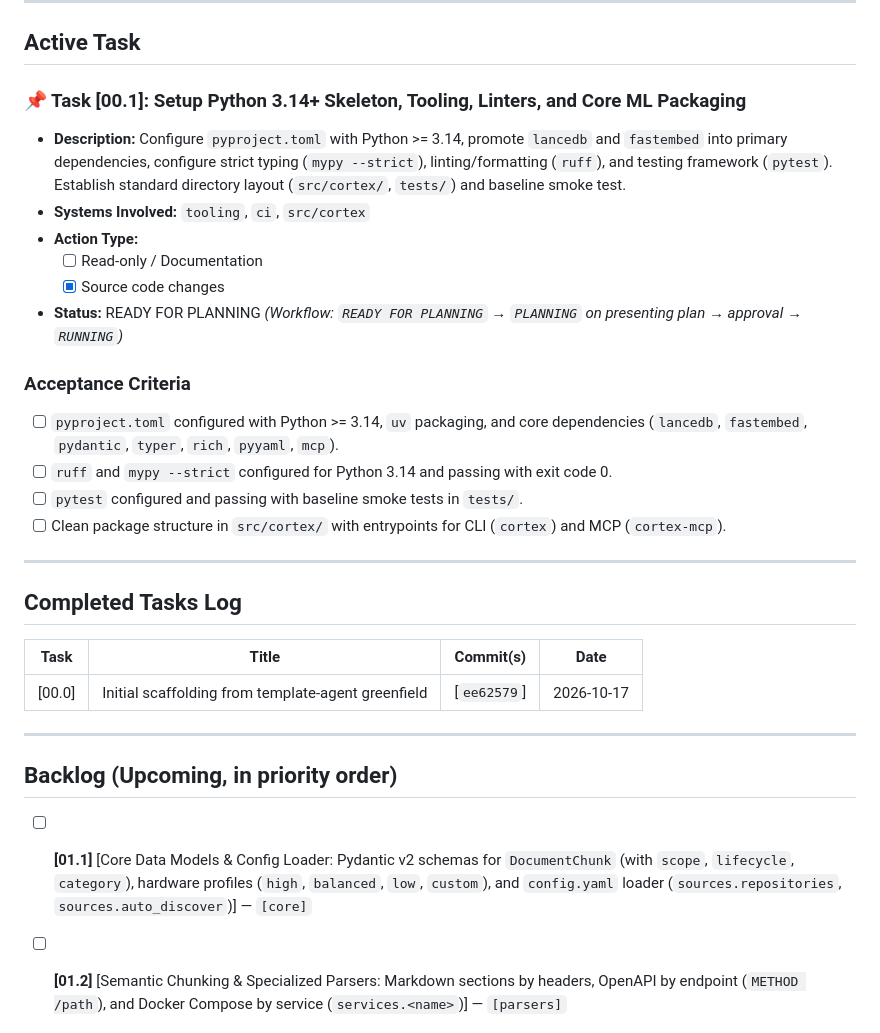
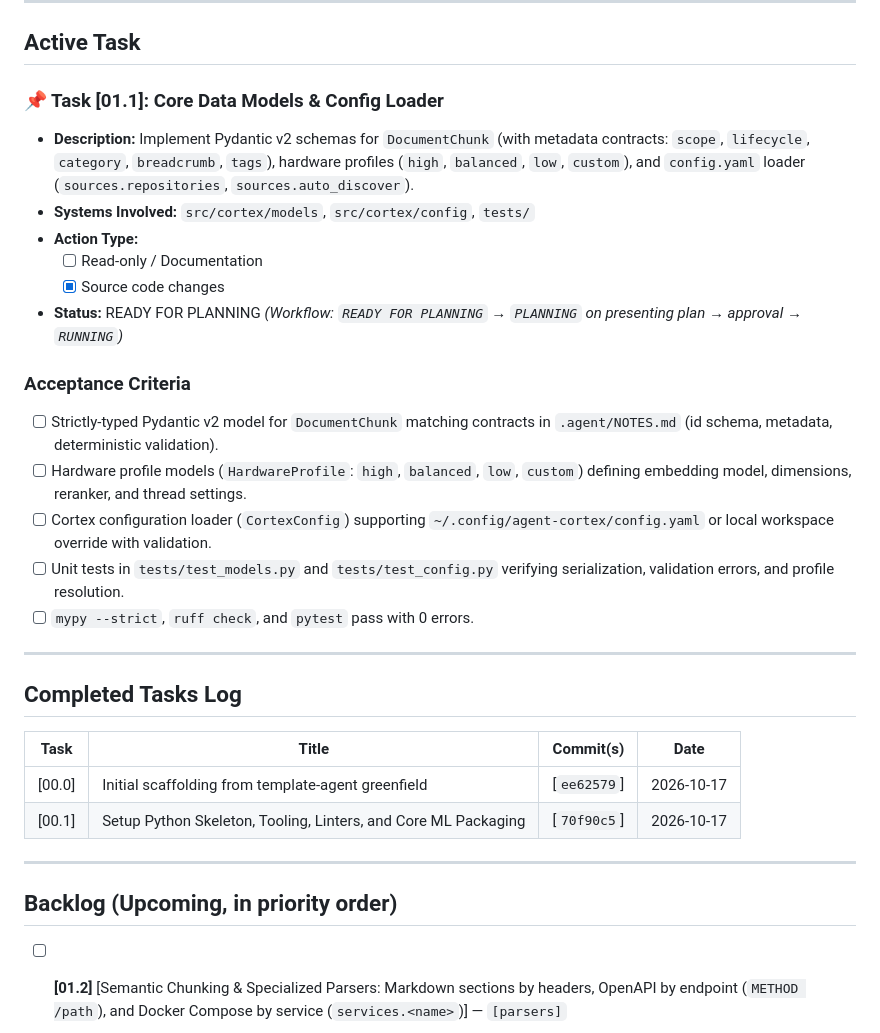
Before and after one commit to ye-sandbox/agent-cortex, a Markdown page: .agent/TASK.md, the part around the change. GitHub-like rendering.

Commit message:
docs(task): log completion of [00.1] and promote [01.1]

```diff
--- a/.agent/TASK.md
+++ b/.agent/TASK.md
@@ -7,10 +7,10 @@
 
 ## Active Task
 
-### 📌 Task [00.1]: Setup Python 3.14+ Skeleton, Tooling, Linters, and Core ML Packaging
+### 📌 Task [01.1]: Core Data Models & Config Loader
 
-- **Description:** Configure `pyproject.toml` with Python >= 3.14, promote `lancedb` and `fastembed` into primary dependencies, configure strict typing (`mypy --strict`), linting/formatting (`ruff`), and testing framework (`pytest`). Establish standard directory layout (`src/cortex/`, `tests/`) and baseline smoke test.
-- **Systems Involved:** `tooling`, `ci`, `src/cortex`
+- **Description:** Implement Pydantic v2 schemas for `DocumentChunk` (with metadata contracts: `scope`, `lifecycle`, `category`, `breadcrumb`, `tags`), hardware profiles (`high`, `balanced`, `low`, `custom`), and `config.yaml` loader (`sources.repositories`, `sources.auto_discover`).
+- **Systems Involved:** `src/cortex/models`, `src/cortex/config`, `tests/`
 - **Action Type:**
   - [ ] Read-only / Documentation
   - [x] Source code changes
@@ -18,10 +18,11 @@
   *(Workflow: `READY FOR PLANNING` → `PLANNING` on presenting plan → approval → `RUNNING`)*
 
 ### Acceptance Criteria
-- [ ] `pyproject.toml` configured with Python >= 3.14, `uv` packaging, and core dependencies (`lancedb`, `fastembed`, `pydantic`, `typer`, `rich`, `pyyaml`, `mcp`).
-- [ ] `ruff` and `mypy --strict` configured for Python 3.14 and passing with exit code 0.
-- [ ] `pytest` configured and passing with baseline smoke tests in `tests/`.
-- [ ] Clean package structure in `src/cortex/` with entrypoints for CLI (`cortex`) and MCP (`cortex-mcp`).
+- [ ] Strictly-typed Pydantic v2 model for `DocumentChunk` matching contracts in `.agent/NOTES.md` (id schema, metadata, deterministic validation).
+- [ ] Hardware profile models (`HardwareProfile`: `high`, `balanced`, `low`, `custom`) defining embedding model, dimensions, reranker, and thread settings.
+- [ ] Cortex configuration loader (`CortexConfig`) supporting `~/.config/agent-cortex/config.yaml` or local workspace override with validation.
+- [ ] Unit tests in `tests/test_models.py` and `tests/test_config.py` verifying serialization, validation errors, and profile resolution.
+- [ ] `mypy --strict`, `ruff check`, and `pytest` pass with 0 errors.
 
 ---
 
@@ -30,12 +31,12 @@
 | Task | Title | Commit(s) | Date |
 |---|---|---|---|
 | [00.0] | Initial scaffolding from template-agent greenfield | [`ee62579`] | 2026-10-17 |
+| [00.1] | Setup Python Skeleton, Tooling, Linters, and Core ML Packaging | [`70f90c5`] | 2026-10-17 |
 
 ---
 
 ## Backlog (Upcoming, in priority order)
 
-- [ ] **[01.1]** [Core Data Models & Config Loader: Pydantic v2 schemas for `DocumentChunk` (with `scope`, `lifecycle`, `category`), hardware profiles (`high`, `balanced`, `low`, `custom`), and `config.yaml` loader (`sources.repositories`, `sources.auto_discover`)] — `[core]`
 - [ ] **[01.2]** [Semantic Chunking & Specialized Parsers: Markdown sections by headers, OpenAPI by endpoint (`METHOD /path`), and Docker Compose by service (`services.<name>`)] — `[parsers]`
 - [ ] **[01.3]** [LanceDB Vector Storage & FastEmbed Engine: In-process LanceDB management in `~/.local/share/agent-cortex/data`, ONNX embedding generation, hybrid retrieval (IVF-PQ dense + Tantivy BM25 + RRF fusion)] — `[storage]`
 - [ ] **[01.4]** [Cross-Encoder Precision Reranker & Profile Controller: 2-stage reranker (`bge-reranker-base` / `large`), profile-based activation, and bypass in `low` profile] — `[reranker]`
```
